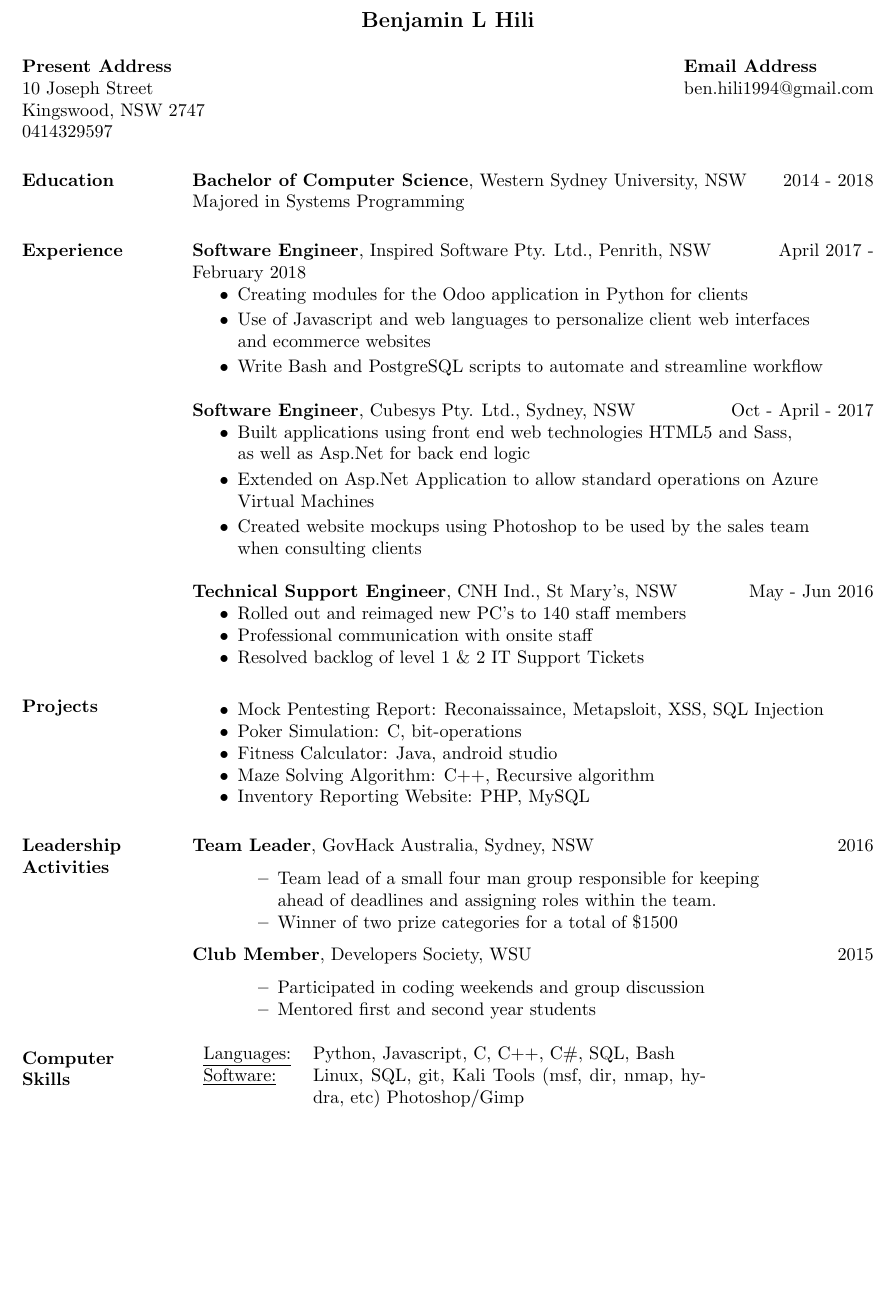
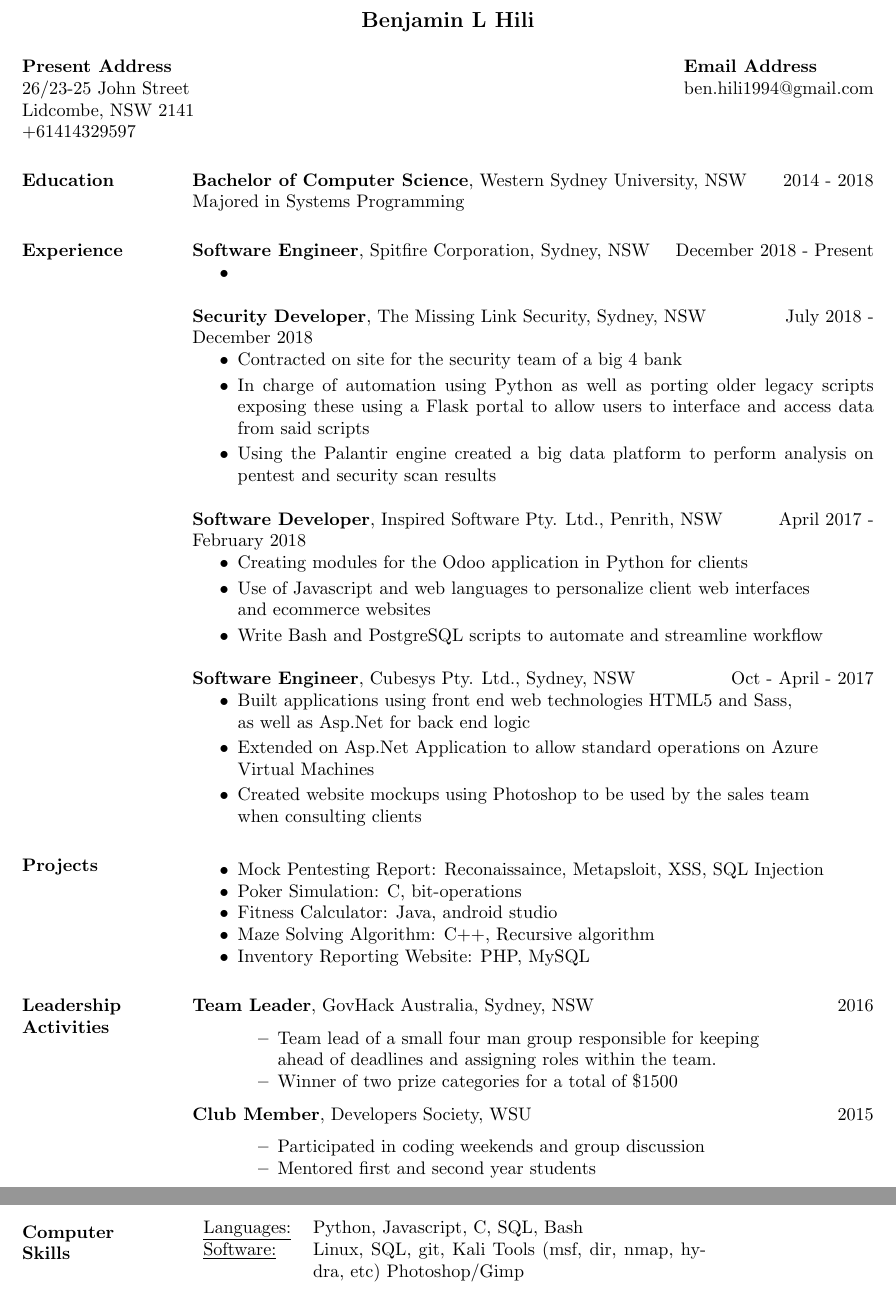
Before and after one commit to benhili/Resume, a LaTeX CV (resume.tex): part of the page before the commit and two parts of pages 1 and 2 of 2 after it, the two joined at a grey line, cut so that both start at the same text, the shorter picture padded with empty space. Compiled offline with pdfLaTeX.

Commit message:
WIP: Updates experience for 2018-2019

```diff
--- a/resume.tex
+++ b/resume.tex
@@ -11,8 +11,8 @@
 
 \name{Benjamin L Hili\\[12pt]} % the \\[12pt] adds a blank line after name
 
-\address{{\bf Present Address} \\ 10 Joseph Street \\ Kingswood, NSW 2747  \\
-        0414329597 }
+\address{{\bf Present Address} \\ 26/23-25 John Street\\ Lidcombe, NSW 2141  \\
+        +61414329597 }
 \address{{\bf Email Address} \\ ben.hili1994@gmail.com }
 
 
@@ -24,6 +24,23 @@
 
 \section{Experience}
 {\bf Software Engineer},
+	Spitfire Corporation, Sydney, NSW \hfill December 2018 - Present
+\begin{itemize} \itemsep 0pt  % reduce space between items
+\item
+\end{itemize}
+
+{\bf Security Developer},
+	The Missing Link Security, Sydney, NSW \hfill July 2018 - December 2018
+\begin{itemize} \itemsep 0pt  % reduce space between items
+\item Contracted on site for the security team of a big 4 bank
+\item In charge of automation using Python as well as porting older legacy scripts
+	exposing these using a Flask portal to allow users to interface and access data
+		from said scripts
+\item Using the Palantir engine created a big data platform to perform analysis on
+	pentest and security scan results
+\end{itemize}
+
+{\bf Software Developer},
 	Inspired Software Pty. Ltd., Penrith, NSW \hfill April 2017 - February 2018
 \begin{itemize} \itemsep 0pt  % reduce space between items
 \item Creating modules for the Odoo application in Python for clients
@@ -46,14 +63,6 @@
  \item Created website mockups using Photoshop to be used by the sales team \\
       when consulting clients
  \end{itemize}
-
-{\bf Technical Support Engineer},
-	CNH Ind., St Mary's, NSW \hfill  May - Jun 2016
-\begin{itemize} \itemsep -2pt %reduce space between items
-\item Rolled out and reimaged new PC's to 140 staff members
-\item Professional communication with onsite staff
-\item Resolved backlog of level 1 \& 2 IT Support Tickets
-\end{itemize}
 
 \section{Projects}
                   \begin{itemize} \itemsep -2pt
@@ -85,7 +94,7 @@
 % Tabulate Computer Skills; p{3in} defines paragraph 3 inches wide
 \section{Computer \\ Skills}
    \begin{tabular}{l p{3in}}
-    \underline{Languages:} & Python, Javascript, C, C++, C\#, SQL, Bash\\
+    \underline{Languages:} & Python, Javascript, C, SQL, Bash\\
 
 	   \underline{Software:} &  Linux, SQL, git, Kali Tools (msf, dir, nmap, hydra, etc) Photoshop/Gimp
  \end{tabular}
```
